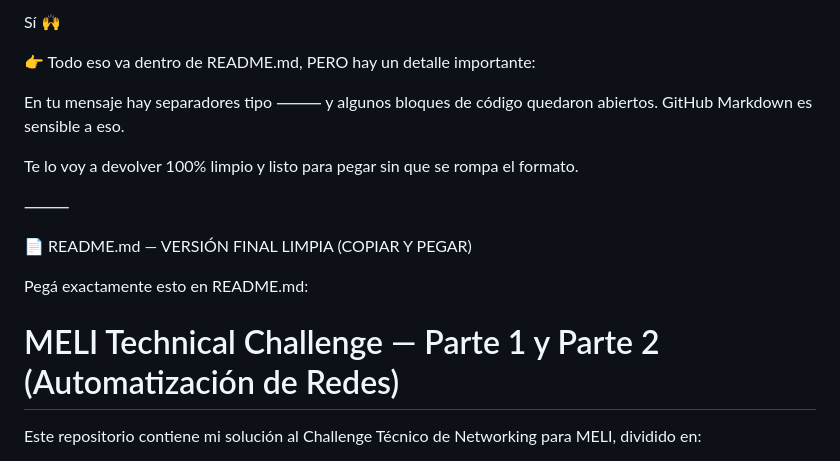
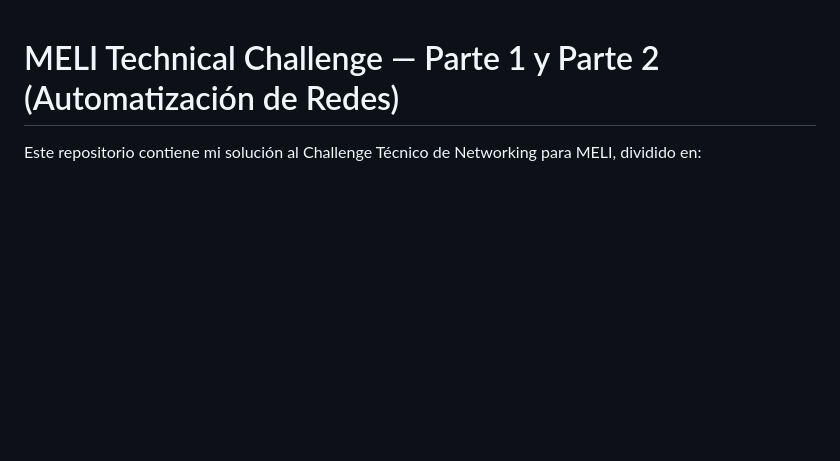
Before and after one commit to kurt00ar/challenge-networking-meli-2026, a Markdown page: README.md, the part around the change. GitHub-like rendering; blank space fills up the shorter version.

Commit message:
docs: add professional README and runbook

```diff
--- a/README.md
+++ b/README.md
@@ -1,18 +1,3 @@
-Sí 🙌
-
-👉 Todo eso va dentro de README.md, PERO hay un detalle importante:
-
-En tu mensaje hay separadores tipo ⸻ y algunos bloques de código quedaron abiertos.
-GitHub Markdown es sensible a eso.
-
-Te lo voy a devolver 100% limpio y listo para pegar sin que se rompa el formato.
-
-⸻
-
-📄 README.md — VERSIÓN FINAL LIMPIA (COPIAR Y PEGAR)
-
-Pegá exactamente esto en README.md:
-
 # MELI Technical Challenge — Parte 1 y Parte 2 (Automatización de Redes)
 
 Este repositorio contiene mi solución al Challenge Técnico de Networking para MELI, dividido en:
```
